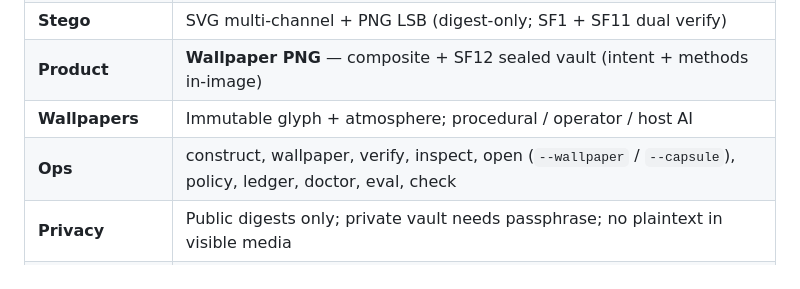
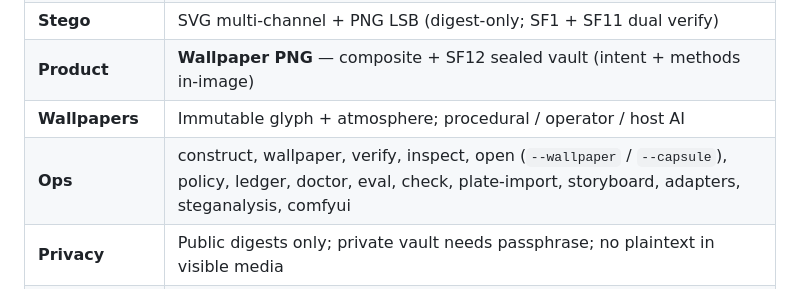
Before and after one commit to scrimshawlife-ctrl/Sigil-Forge, a Markdown page: README.md, the part around the change. Rendered like a GitHub page.

Commit message:
docs: add new extension commands to README Ops table

```diff
--- a/README.md
+++ b/README.md
@@ -46,7 +46,7 @@ changes tone only. Construction is **offline-first** — no image API required.
 | **Stego** | SVG multi-channel + PNG LSB (digest-only; SF1 + SF11 dual verify) |
 | **Product** | **Wallpaper PNG** — composite + SF12 sealed vault (intent + methods in-image) |
 | **Wallpapers** | Immutable glyph + atmosphere; procedural / operator / host AI |
-| **Ops** | construct, wallpaper, verify, inspect, open (`--wallpaper` / `--capsule`), policy, ledger, doctor, eval, check |
+| **Ops** | construct, wallpaper, verify, inspect, open (`--wallpaper` / `--capsule`), policy, ledger, doctor, eval, check, plate-import, storyboard, adapters, steganalysis, comfyui |
 | **Privacy** | Public digests only; private vault needs passphrase; no plaintext in visible media |
 | **Proof of Intent** | Commitment + `sigil_root` in vault; SF11/SF12 stego; optional Noir/risc0 |
 | **Packaging** | Standalone engine; optional agent contract; Hermes installer is opt-in |
```
